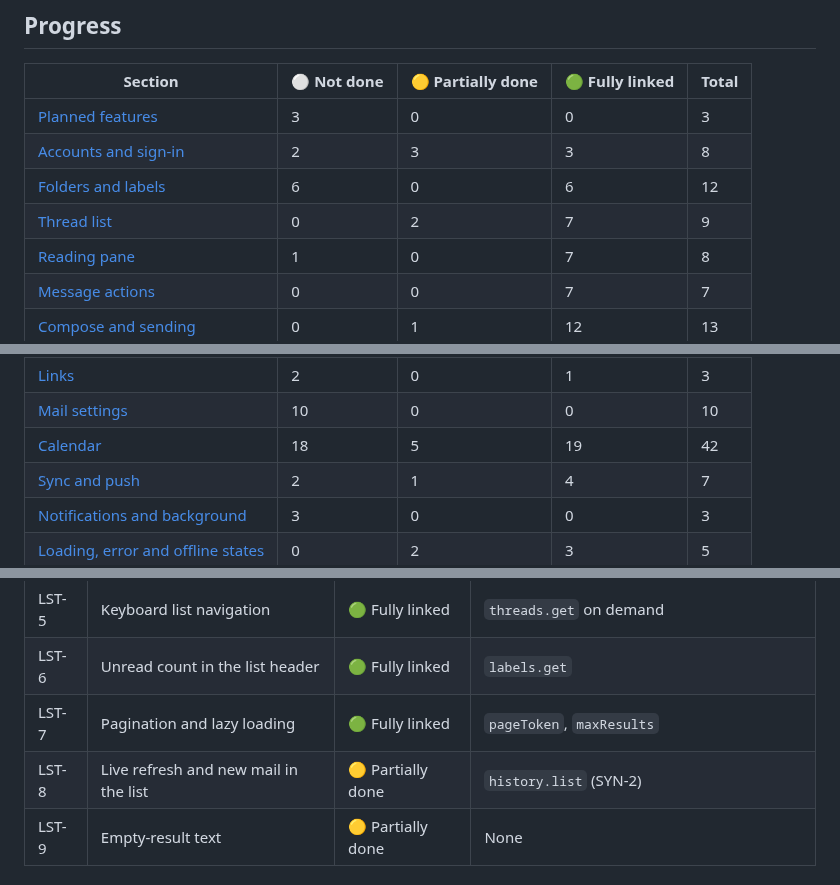
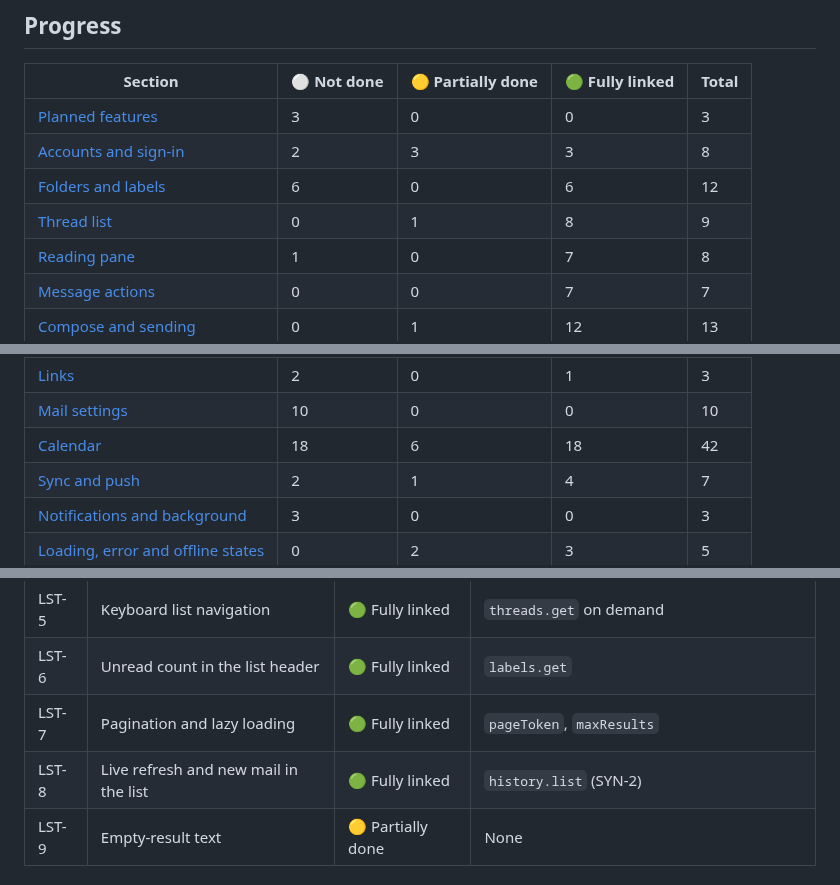
Before and after one commit to y-u-s-u-f/Pigeon, a Markdown page: docs/ROADMAP.md, 3 parts joined by grey strips. Drawn GitHub-style.

Commit message:
Roadmap: LST-8 fully linked; CAL-6 back to partial until 'This and following' edits land

```diff
--- a/docs/ROADMAP.md
+++ b/docs/ROADMAP.md
@@ -19,7 +19,7 @@ To update: change the status cell in the area's table, then the counts below.
 | [Planned features](#3-planned-features-pln) | 3 | 0 | 0 | 3 |
 | [Accounts and sign-in](#4-accounts-and-sign-in-acc) | 2 | 3 | 3 | 8 |
 | [Folders and labels](#51-folders-and-labels-fol) | 6 | 0 | 6 | 12 |
-| [Thread list](#52-thread-list-lst) | 0 | 2 | 7 | 9 |
+| [Thread list](#52-thread-list-lst) | 0 | 1 | 8 | 9 |
 | [Reading pane](#53-reading-pane-rdr) | 1 | 0 | 7 | 8 |
 | [Message actions](#54-message-and-thread-actions-act) | 0 | 0 | 7 | 7 |
 | [Compose and sending](#55-compose-and-sending-cmp) | 0 | 1 | 12 | 13 |
@@ -30,7 +30,7 @@ To update: change the status cell in the area's table, then the counts below.
 | [Images and attachments](#510-images-and-attachments-att) | 3 | 1 | 3 | 7 |
 | [Links](#511-links-lnk) | 2 | 0 | 1 | 3 |
 | [Mail settings](#512-mail-settings-mst) | 10 | 0 | 0 | 10 |
-| [Calendar](#6-calendar-cal) | 18 | 5 | 19 | 42 |
+| [Calendar](#6-calendar-cal) | 18 | 6 | 18 | 42 |
 | [Sync and push](#71-sync-and-push-syn) | 2 | 1 | 4 | 7 |
 | [Notifications and background](#72-notifications-and-background-ntf) | 3 | 0 | 0 | 3 |
 | [Loading, error and offline states](#73-loading-error-and-offline-states-sta) | 0 | 2 | 3 | 5 |
@@ -259,7 +259,7 @@ The user's own plans, not driven by Google's APIs.
 | LST-5 | Keyboard list navigation | 🟢 Fully linked | `threads.get` on demand |
 | LST-6 | Unread count in the list header | 🟢 Fully linked | `labels.get` |
 | LST-7 | Pagination and lazy loading | 🟢 Fully linked | `pageToken`, `maxResults` |
-| LST-8 | Live refresh and new mail in the list | 🟡 Partially done | `history.list` (SYN-2) |
+| LST-8 | Live refresh and new mail in the list | 🟢 Fully linked | `history.list` (SYN-2) |
 | LST-9 | Empty-result text | 🟡 Partially done | None |
 
 #### LST-1 Thread rows
```
Also changed, not shown: other parts of docs/ROADMAP.md (+1 -1 lines).
